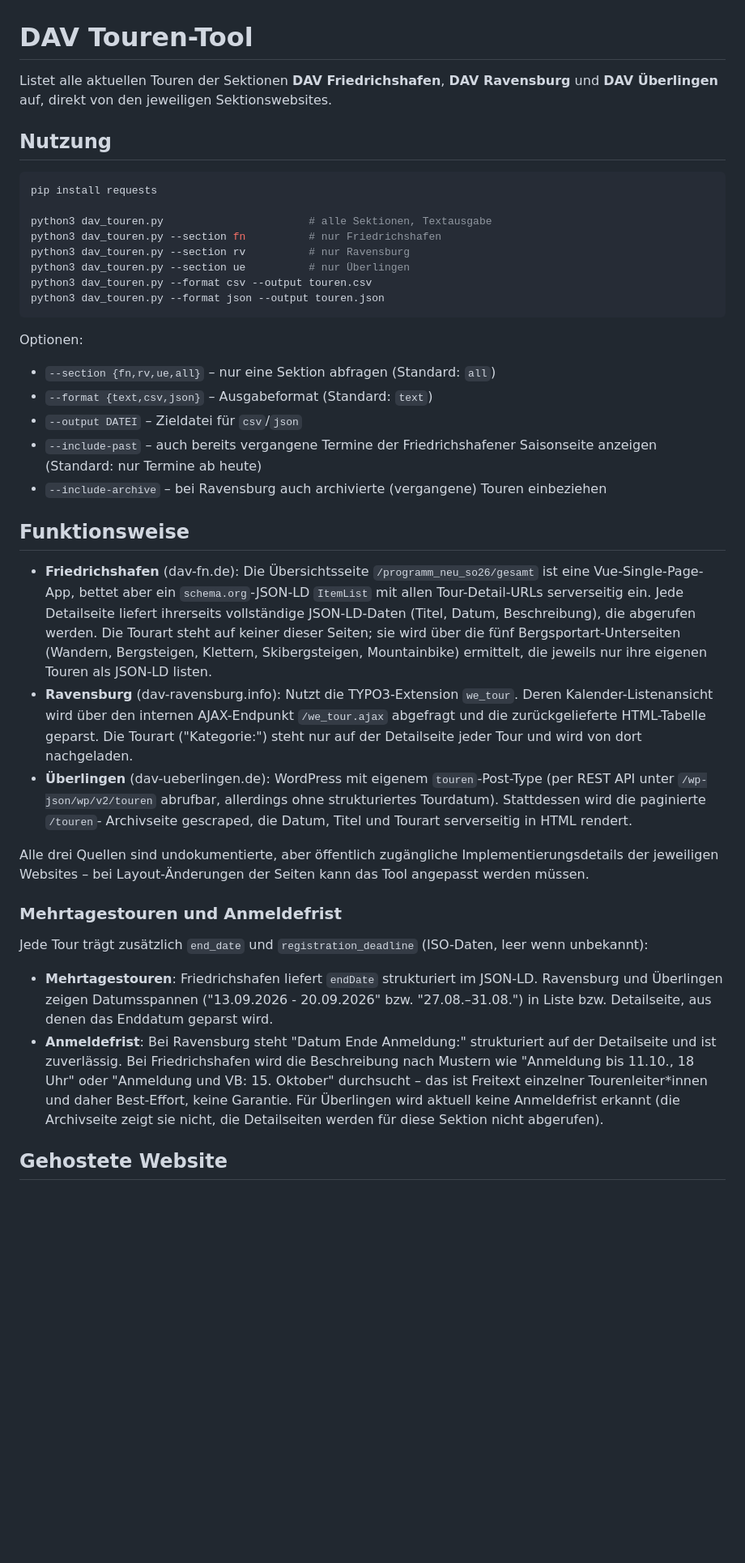
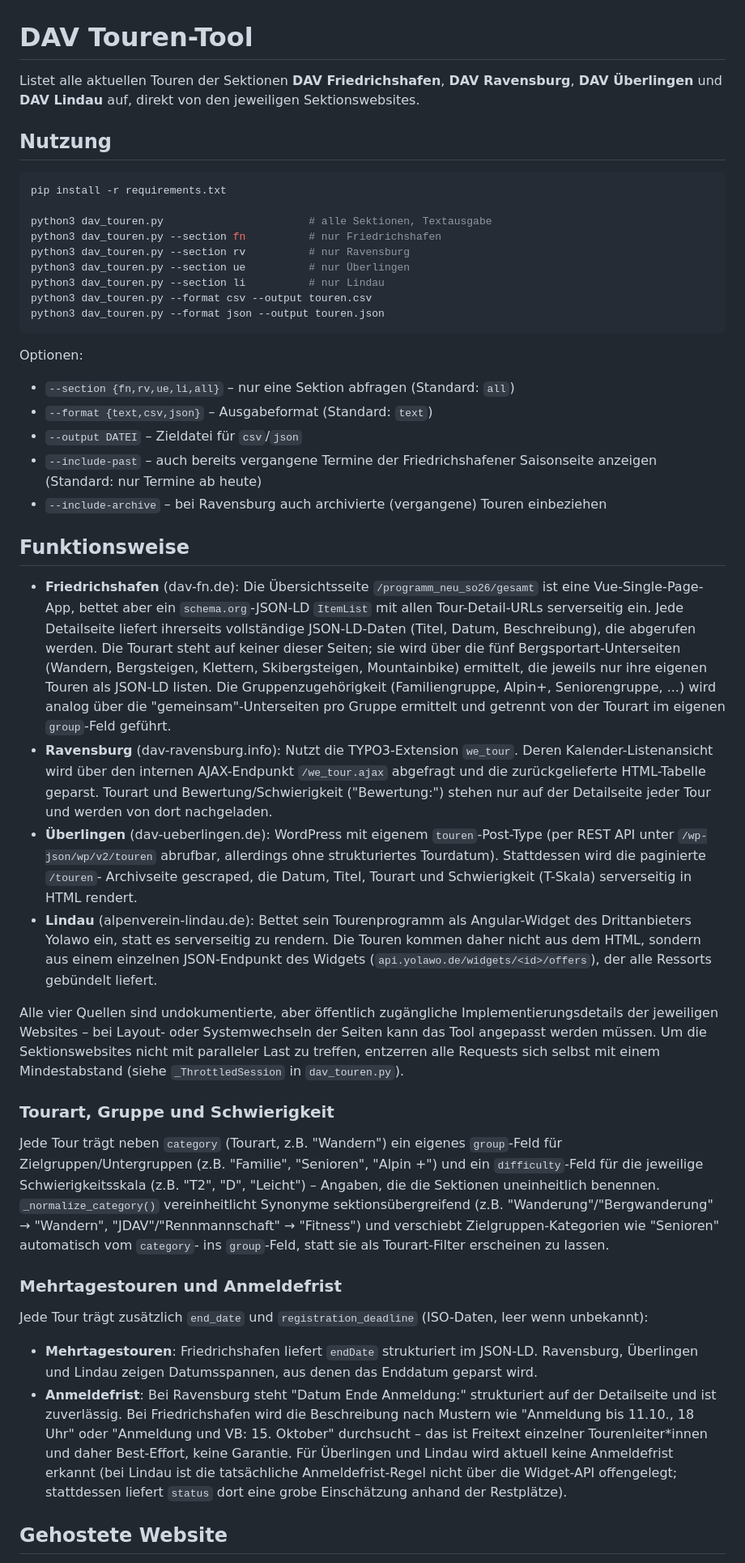
Before and after one commit to tobiasschuerg/dav, a Markdown page: README.md, the part around one of its changes. Shown at 81% size. GitHub-like rendering; blank space fills up the shorter version.

Commit message:
docs: README auf vier Sektionen und aktuelle Funktionsweise aktualisieren

````diff
--- a/README.md
+++ b/README.md
@@ -1,25 +1,26 @@
 # DAV Touren-Tool
 
 Listet alle aktuellen Touren der Sektionen **DAV Friedrichshafen**,
-**DAV Ravensburg** und **DAV Überlingen** auf, direkt von den jeweiligen
-Sektionswebsites.
+**DAV Ravensburg**, **DAV Überlingen** und **DAV Lindau** auf, direkt von den
+jeweiligen Sektionswebsites.
 
 ## Nutzung
 
 ```bash
-pip install requests
+pip install -r requirements.txt
 
 python3 dav_touren.py                       # alle Sektionen, Textausgabe
 python3 dav_touren.py --section fn          # nur Friedrichshafen
 python3 dav_touren.py --section rv          # nur Ravensburg
 python3 dav_touren.py --section ue          # nur Überlingen
+python3 dav_touren.py --section li          # nur Lindau
 python3 dav_touren.py --format csv --output touren.csv
 python3 dav_touren.py --format json --output touren.json
 ```
 
 Optionen:
 
-- `--section {fn,rv,ue,all}` – nur eine Sektion abfragen (Standard: `all`)
+- `--section {fn,rv,ue,li,all}` – nur eine Sektion abfragen (Standard: `all`)
 - `--format {text,csv,json}` – Ausgabeformat (Standard: `text`)
 - `--output DATEI` – Zieldatei für `csv`/`json`
 - `--include-past` – auch bereits vergangene Termine der Friedrichshafener
@@ -36,21 +37,44 @@ Optionen:
   Datum, Beschreibung), die abgerufen werden. Die Tourart steht auf keiner
   dieser Seiten; sie wird über die fünf Bergsportart-Unterseiten
   (Wandern, Bergsteigen, Klettern, Skibergsteigen, Mountainbike) ermittelt,
-  die jeweils nur ihre eigenen Touren als JSON-LD listen.
+  die jeweils nur ihre eigenen Touren als JSON-LD listen. Die Gruppenzugehörigkeit
+  (Familiengruppe, Alpin+, Seniorengruppe, ...) wird analog über die
+  "gemeinsam"-Unterseiten pro Gruppe ermittelt und getrennt von der Tourart
+  im eigenen `group`-Feld geführt.
 - **Ravensburg** (dav-ravensburg.info): Nutzt die TYPO3-Extension `we_tour`.
   Deren Kalender-Listenansicht wird über den internen AJAX-Endpunkt
   `/we_tour.ajax` abgefragt und die zurückgelieferte HTML-Tabelle geparst.
-  Die Tourart ("Kategorie:") steht nur auf der Detailseite jeder Tour und
-  wird von dort nachgeladen.
+  Tourart und Bewertung/Schwierigkeit ("Bewertung:") stehen nur auf der
+  Detailseite jeder Tour und werden von dort nachgeladen.
 - **Überlingen** (dav-ueberlingen.de): WordPress mit eigenem `touren`-Post-Type
   (per REST API unter `/wp-json/wp/v2/touren` abrufbar, allerdings ohne
   strukturiertes Tourdatum). Stattdessen wird die paginierte `/touren`-
-  Archivseite gescraped, die Datum, Titel und Tourart serverseitig in HTML
-  rendert.
+  Archivseite gescraped, die Datum, Titel, Tourart und Schwierigkeit (T-Skala)
+  serverseitig in HTML rendert.
+- **Lindau** (alpenverein-lindau.de): Bettet sein Tourenprogramm als
+  Angular-Widget des Drittanbieters Yolawo ein, statt es serverseitig zu
+  rendern. Die Touren kommen daher nicht aus dem HTML, sondern aus einem
+  einzelnen JSON-Endpunkt des Widgets
+  (`api.yolawo.de/widgets/<id>/offers`), der alle Ressorts gebündelt liefert.
 
-Alle drei Quellen sind undokumentierte, aber öffentlich zugängliche
-Implementierungsdetails der jeweiligen Websites – bei Layout-Änderungen der
-Seiten kann das Tool angepasst werden müssen.
+Alle vier Quellen sind undokumentierte, aber öffentlich zugängliche
+Implementierungsdetails der jeweiligen Websites – bei Layout- oder
+Systemwechseln der Seiten kann das Tool angepasst werden müssen. Um die
+Sektionswebsites nicht mit paralleler Last zu treffen, entzerren alle
+Requests sich selbst mit einem Mindestabstand (siehe `_ThrottledSession` in
+`dav_touren.py`).
+
+### Tourart, Gruppe und Schwierigkeit
+
+Jede Tour trägt neben `category` (Tourart, z.B. "Wandern") ein eigenes
+`group`-Feld für Zielgruppen/Untergruppen (z.B. "Familie", "Senioren",
+"Alpin +") und ein `difficulty`-Feld für die jeweilige Schwierigkeitsskala
+(z.B. "T2", "D", "Leicht") – Angaben, die die Sektionen uneinheitlich
+benennen. `_normalize_category()` vereinheitlicht Synonyme sektionsübergreifend
+(z.B. "Wanderung"/"Bergwanderung" → "Wandern", "JDAV"/"Rennmannschaft" →
+"Fitness") und verschiebt Zielgruppen-Kategorien wie "Senioren" automatisch
+vom `category`- ins `group`-Feld, statt sie als Tourart-Filter erscheinen zu
+lassen.
 
 ### Mehrtagestouren und Anmeldefrist
 
@@ -58,16 +82,17 @@ Jede Tour trägt zusätzlich `end_date` und `registration_deadline` (ISO-Daten,
 leer wenn unbekannt):
 
 - **Mehrtagestouren**: Friedrichshafen liefert `endDate` strukturiert im
-  JSON-LD. Ravensburg und Überlingen zeigen Datumsspannen ("13.09.2026 -
-  20.09.2026" bzw. "27.08.–31.08.") in Liste bzw. Detailseite, aus denen das
-  Enddatum geparst wird.
+  JSON-LD. Ravensburg, Überlingen und Lindau zeigen Datumsspannen, aus denen
+  das Enddatum geparst wird.
 - **Anmeldefrist**: Bei Ravensburg steht "Datum Ende Anmeldung:" strukturiert
   auf der Detailseite und ist zuverlässig. Bei Friedrichshafen wird die
   Beschreibung nach Mustern wie "Anmeldung bis 11.10., 18 Uhr" oder
   "Anmeldung und VB: 15. Oktober" durchsucht – das ist Freitext einzelner
-  Tourenleiter*innen und daher Best-Effort, keine Garantie. Für Überlingen
-  wird aktuell keine Anmeldefrist erkannt (die Archivseite zeigt sie nicht,
-  die Detailseiten werden für diese Sektion nicht abgerufen).
+  Tourenleiter*innen und daher Best-Effort, keine Garantie. Für Überlingen und
+  Lindau wird aktuell keine Anmeldefrist erkannt (bei Lindau ist die
+  tatsächliche Anmeldefrist-Regel nicht über die Widget-API offengelegt;
+  stattdessen liefert `status` dort eine grobe Einschätzung anhand der
+  Restplätze).
 
 ## Gehostete Website
 
````
Also changed, not shown: other parts of README.md (+11 -6 lines).
